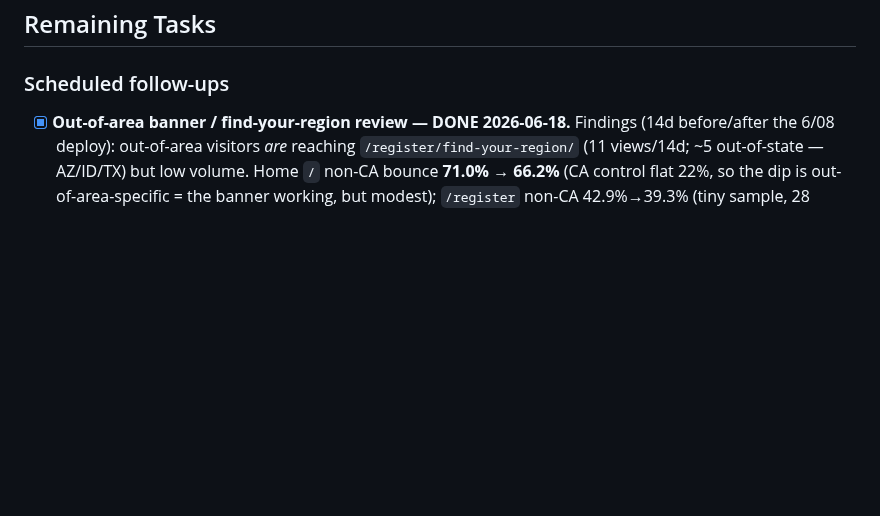
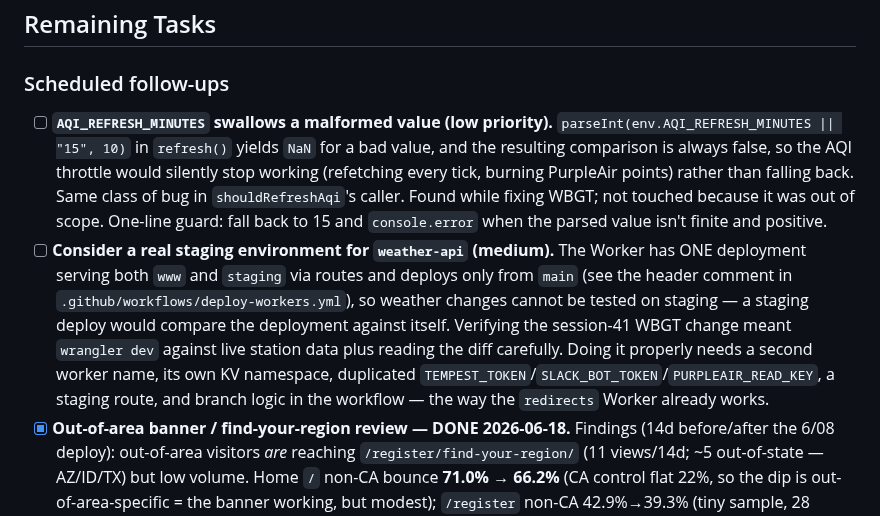
Before and after one commit to ayso-region-13/ayso-website, a Markdown page: todo.md, the part around the change. Rendered like a GitHub page; blank space fills up the shorter version.

Commit message:
docs: record session 41 (WBGT read from the station) and two follow-ups
Co-Authored-By: Claude Opus 5 (1M context) <noreply@anthropic.com>

```diff
--- a/todo.md
+++ b/todo.md
@@ -26,6 +26,8 @@ _(No other dated/deadline tasks open.)_
 ## Remaining Tasks
 
 ### Scheduled follow-ups
+- [ ] **`AQI_REFRESH_MINUTES` swallows a malformed value (low priority).** `parseInt(env.AQI_REFRESH_MINUTES || "15", 10)` in `refresh()` yields `NaN` for a bad value, and the resulting comparison is always false, so the AQI throttle would silently stop working (refetching every tick, burning PurpleAir points) rather than falling back. Same class of bug in `shouldRefreshAqi`'s caller. Found while fixing WBGT; not touched because it was out of scope. One-line guard: fall back to 15 and `console.error` when the parsed value isn't finite and positive.
+- [ ] **Consider a real staging environment for `weather-api` (medium).** The Worker has ONE deployment serving both `www` and `staging` via routes and deploys only from `main` (see the header comment in `.github/workflows/deploy-workers.yml`), so weather changes cannot be tested on staging — a staging deploy would compare the deployment against itself. Verifying the session-41 WBGT change meant `wrangler dev` against live station data plus reading the diff carefully. Doing it properly needs a second worker name, its own KV namespace, duplicated `TEMPEST_TOKEN`/`SLACK_BOT_TOKEN`/`PURPLEAIR_READ_KEY`, a staging route, and branch logic in the workflow — the way the `redirects` Worker already works.
 - [x] **Out-of-area banner / find-your-region review — DONE 2026-06-18.** Findings (14d before/after the 6/08 deploy): out-of-area visitors *are* reaching `/register/find-your-region/` (11 views/14d; ~5 out-of-state — AZ/ID/TX) but low volume. Home `/` non-CA bounce **71.0% → 66.2%** (CA control flat 22%, so the dip is out-of-area-specific = the banner working, but modest); `/register` non-CA 42.9%→39.3% (tiny sample, 28 sessions). `/api/geo` healthy (returns CA from CA IPs; non-CA reveal needs a VPN to see directly). **Couldn't measure click-through to the national locator** — no outbound-click events tracked, AND the link is `aysonational.org` not `ayso.org`. → Added a GA4 `region_locator_click` event on that link (commit pending) so the next review can measure conversions. Banner copy left as-is (recommended testing stronger copy; not done).
 - [x] **Out-of-area flow re-check — DONE 2026-07-05** (via `site/scripts/ga4-outofarea.py`, a durable replacement for the old `/tmp` scripts; run locally, verify `ga4_property_id` 307558725 first per `feedback_check_seo_creds_first`). Findings, last 28 days:
   - **`region_locator_click`: 1 event / 1 user.** The event fires correctly but click-through to AYSO's national Region Locator is negligible.
```
Also changed, not shown: claude.md (+1 -1 lines).
